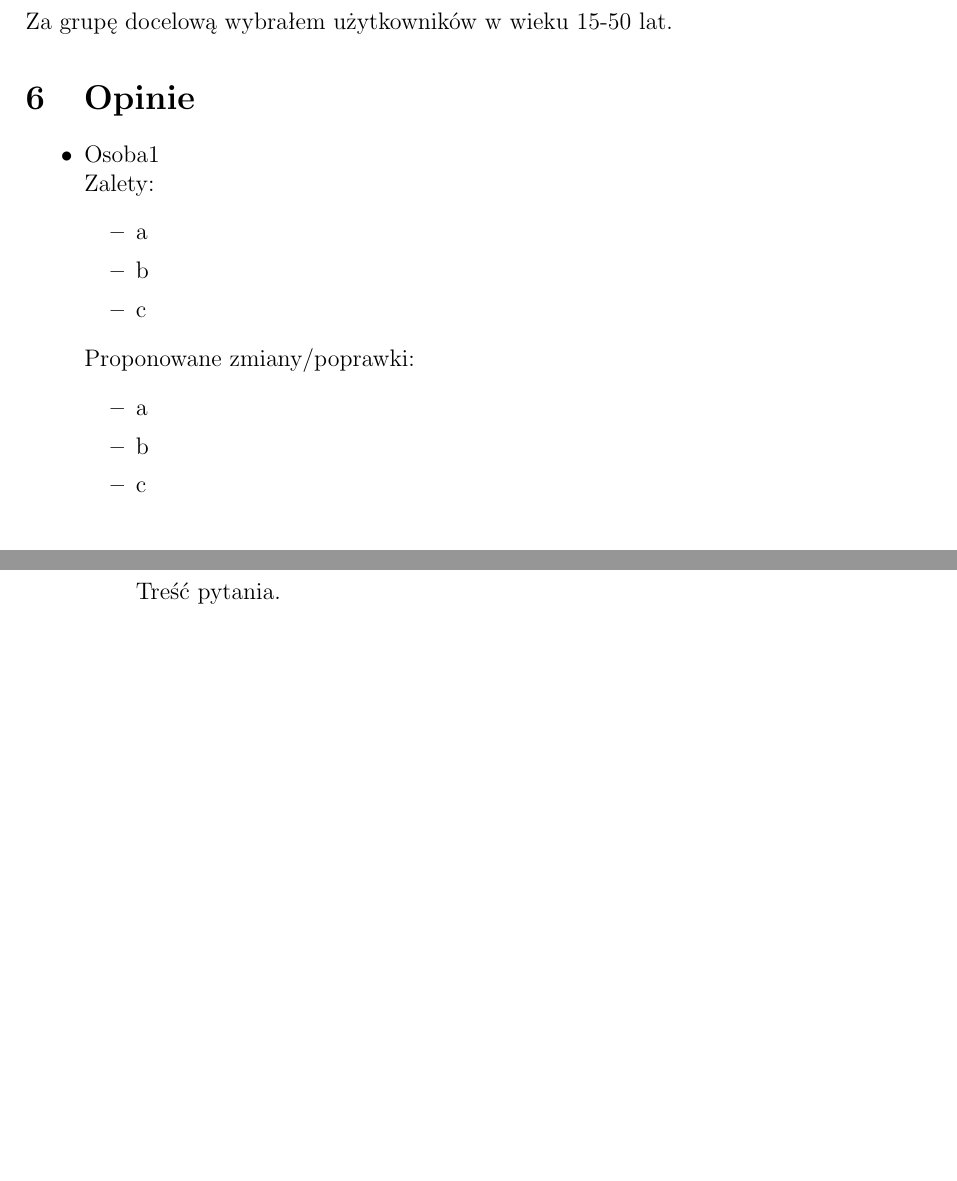
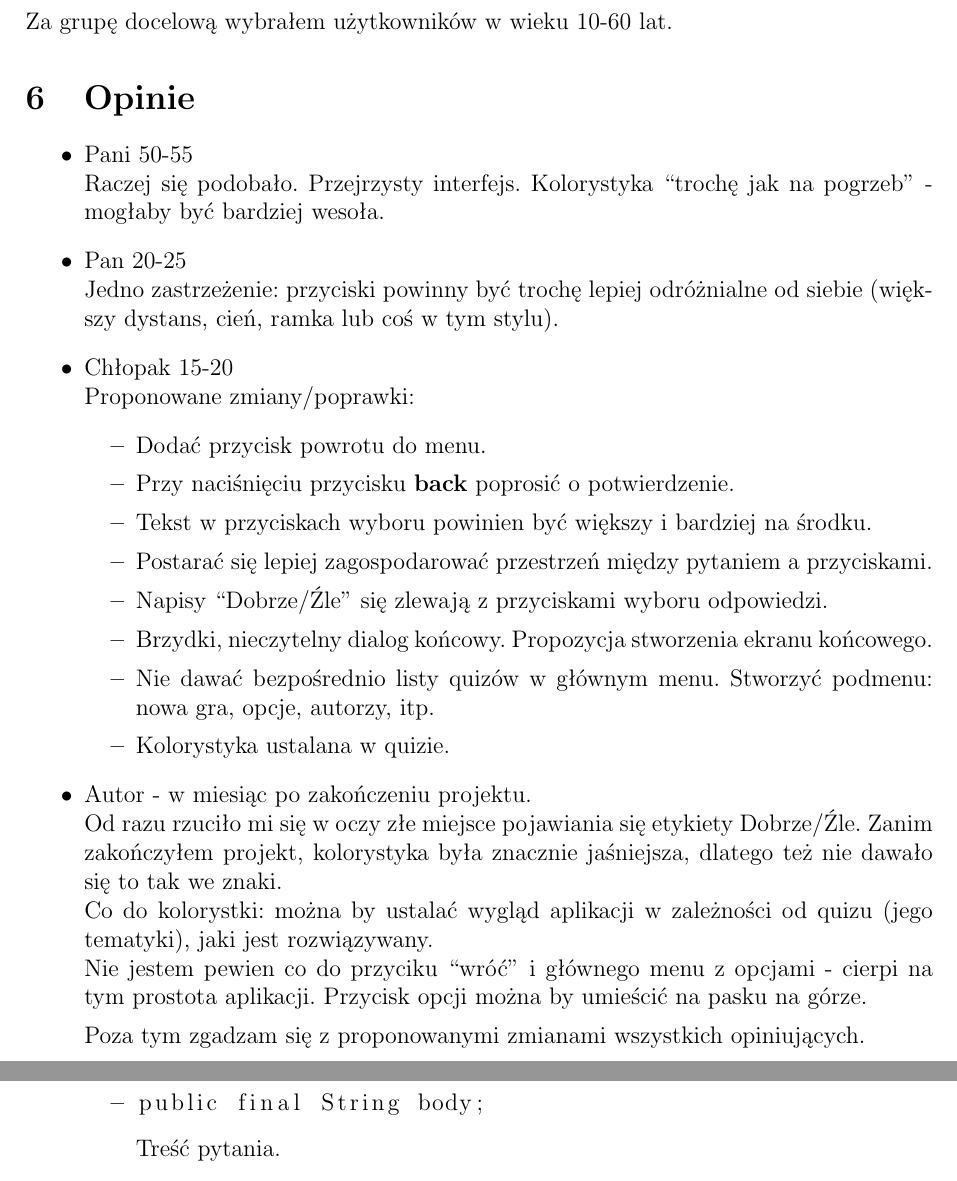
Before and after one commit to meHeHeu/Quiz_eg, a LaTeX document (doc_pl/dokumentacja.tex): two parts of pages 5 and 9 of 9, joined at a grey line, cut so that both start at the same text, the shorter picture padded with empty space. Compiled offline with pdfLaTeX.

Commit message:
Interface created.

```diff
--- a/doc_pl/dokumentacja.tex
+++ b/doc_pl/dokumentacja.tex
@@ -116,20 +116,29 @@ Dotychczasowe testy nie wykazały żadnych błędów.
 
 \part{Opinie użytkowników}
 \section{Grupa docelowa}
-Za grupę docelową wybrałem użytkowników w wieku 15-50 lat.
+Za grupę docelową wybrałem użytkowników w wieku 10-60 lat.
 \section{Opinie}
 \begin{itemize}
-\item Osoba1\\
-Zalety:
-\begin{itemize}
-\item a
-\item b
-\item c
-\end{itemize}
+\item Pani 50-55\\
+Raczej się podobało. Przejrzysty interfejs. Kolorystyka ``trochę jak na pogrzeb'' - mogłaby być bardziej wesoła.
+\item Pan 20-25\\
+Jedno zastrzeżenie: przyciski powinny być trochę lepiej odróżnialne od siebie (większy dystans, cień, ramka lub coś w tym stylu).
+\item Chłopak 15-20\\
 Proponowane zmiany/poprawki:
 \begin{itemize}
-\item a
-\item b
-\item c
+\item Dodać przycisk powrotu do menu.
+\item Przy naciśnięciu przycisku \textbf{back} poprosić o potwierdzenie.
+\item Tekst w przyciskach wyboru powinien być większy i bardziej na środku.
+\item Postarać się lepiej zagospodarować przestrzeń między pytaniem a przyciskami.
+\item Napisy ``Dobrze/Źle'' się zlewają z przyciskami wyboru odpowiedzi.
+\item Brzydki, nieczytelny dialog końcowy. Propozycja stworzenia ekranu końcowego.
+\item Nie dawać bezpośrednio listy quizów w głównym menu. Stworzyć podmenu: nowa gra, opcje, autorzy, itp.
+\item Kolorystyka ustalana w quizie.
 \end{itemize}
+\item Autor - w miesiąc po zakończeniu projektu.\\
+Od razu rzuciło mi się w oczy złe miejsce pojawiania się etykiety Dobrze/Źle. Zanim zakończyłem projekt, kolorystyka była znacznie jaśniejsza, dlatego też nie dawało się to tak we znaki.\\
+Co do kolorystki: można by ustalać wygląd aplikacji w zależności od quizu (jego tematyki), jaki jest rozwiązywany.\\
+Nie jestem pewien co do przyciku ``wróć'' i głównego menu z opcjami - cierpi na tym prostota aplikacji. Przycisk opcji można by umieścić na pasku na górze.
+
+Poza tym zgadzam się z proponowanymi zmianami wszystkich opiniujących.
 \end{itemize}
@@ -136,6 +147,5 @@ Proponowane zmiany/poprawki:
 
 \part{Opis projektu}
-
 \section{Lista plików}
 \begin{itemize}
 \item app/src/main/\textbf{AndroidManifest.xml}
```
Also changed, not shown: doc_pl/Makefile, doc_pl/proto/quiz_proto.png (added), doc_pl/proto/wybor_quizu_proto.png (added), doc_pl/dokumentacja.tex (2 more changed lines), 1 other file.
